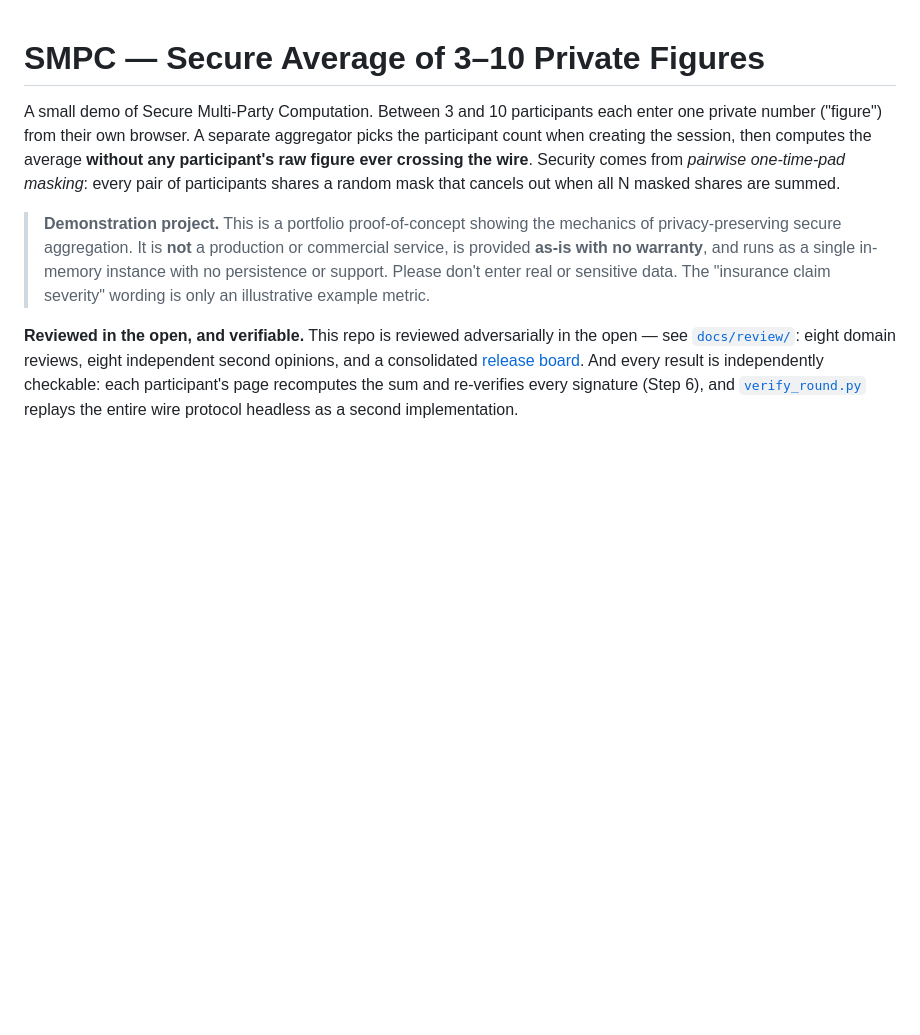
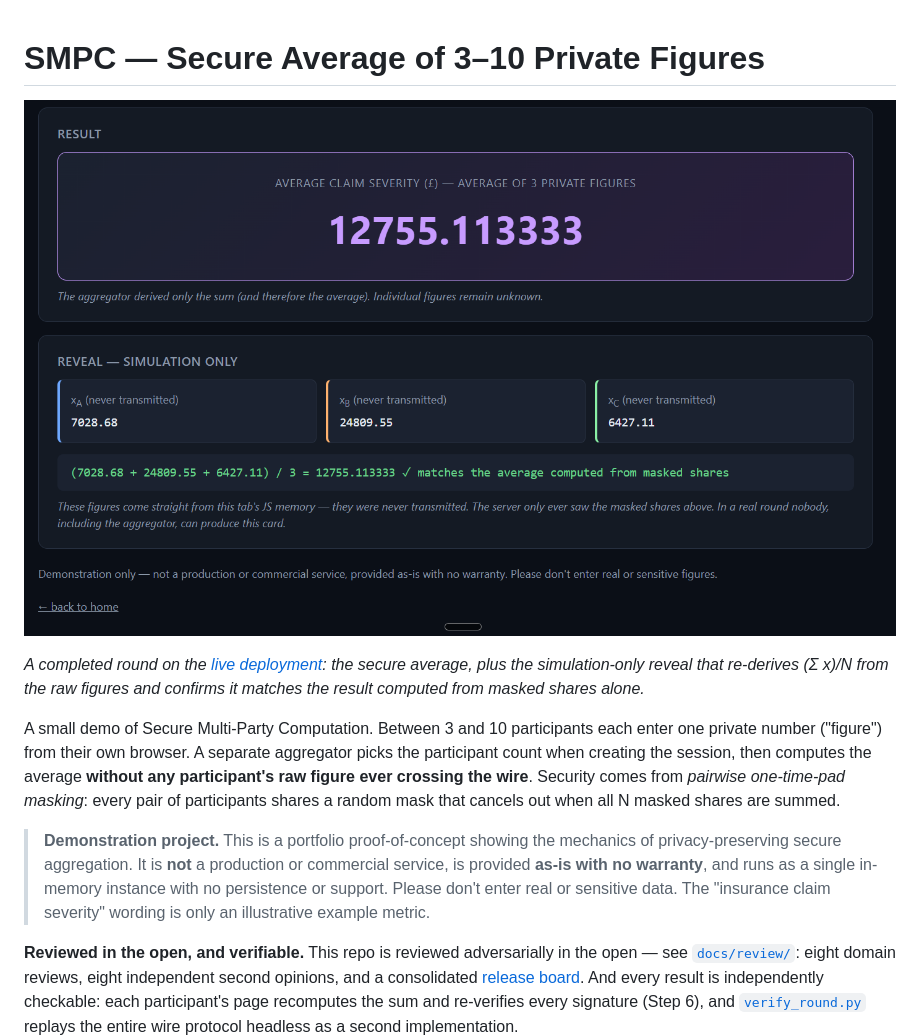
Before and after one commit to dylanil/SMPC, a Markdown page: README.md, the part around one of its changes. Drawn GitHub-style; pictures changed too: docs/assets/screenshot3.png (added); blank space fills up the shorter version.

```diff
--- a/README.md
+++ b/README.md
@@ -1,4 +1,8 @@
 # SMPC — Secure Average of 3–10 Private Figures
+
+![A completed round on the live deployment: the secure average, plus the simulation-only reveal that re-derives (Σ x)/N from the raw figures and confirms it matches the masked-share result.](docs/assets/screenshot3.png)
+
+*A completed round on the [live deployment](https://fl-wg-smpc.fly.dev/): the secure average, plus the simulation-only reveal that re-derives (Σ x)/N from the raw figures and confirms it matches the result computed from masked shares alone.*
 
 A small demo of Secure Multi-Party Computation. Between 3 and 10 participants each enter one private number ("figure") from their own browser. A separate aggregator picks the participant count when creating the session, then computes the average **without any participant's raw figure ever crossing the wire**. Security comes from *pairwise one-time-pad masking*: every pair of participants shares a random mask that cancels out when all N masked shares are summed.
 
```
Also changed, not shown: other parts of README.md (+8 -0 lines), docs/assets/screenshot1.png (added), docs/assets/screenshot2.png (added), 5 other files.
